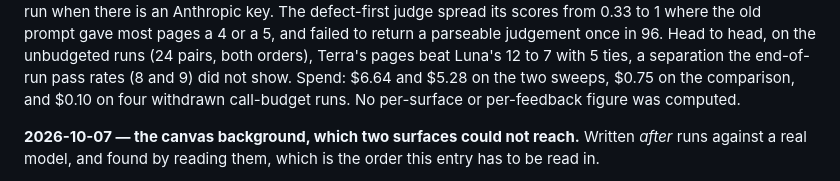
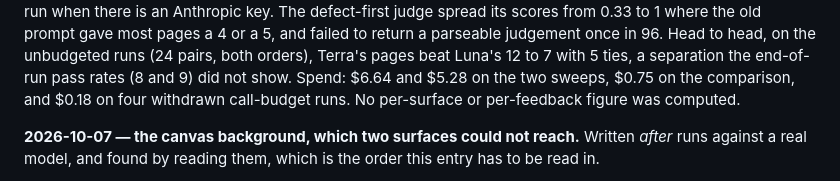
Before and after one commit to swissspidy/canvas, a Markdown page: docs/PREREGISTRATION.md, the part around the change. Drawn GitHub-style.

Commit message:
Correct the withdrawn runs' spend
Co-Authored-By: Claude Opus 5.5 <noreply@anthropic.com>
Claude-Session: https://claude.ai/code/session_01L2FuC8Lw8fvDbpNu3fs9wX

```diff
--- a/docs/PREREGISTRATION.md
+++ b/docs/PREREGISTRATION.md
@@ -755,7 +755,7 @@ failed to return a parseable judgement once in 96. Head to head, on the
 unbudgeted runs (24 pairs, both orders), Terra's pages beat Luna's 12 to 7
 with 5 ties, a separation the end-of-run pass rates (8 and 9) did not show.
 Spend: $6.64 and $5.28 on the two sweeps, $0.75 on the comparison, and
-$0.10 on four withdrawn call-budget runs. No per-surface or per-feedback
+$0.18 on four withdrawn call-budget runs. No per-surface or per-feedback
 figure was computed.
 
 **2026-10-07 — the canvas background, which two surfaces could not reach.**
```
